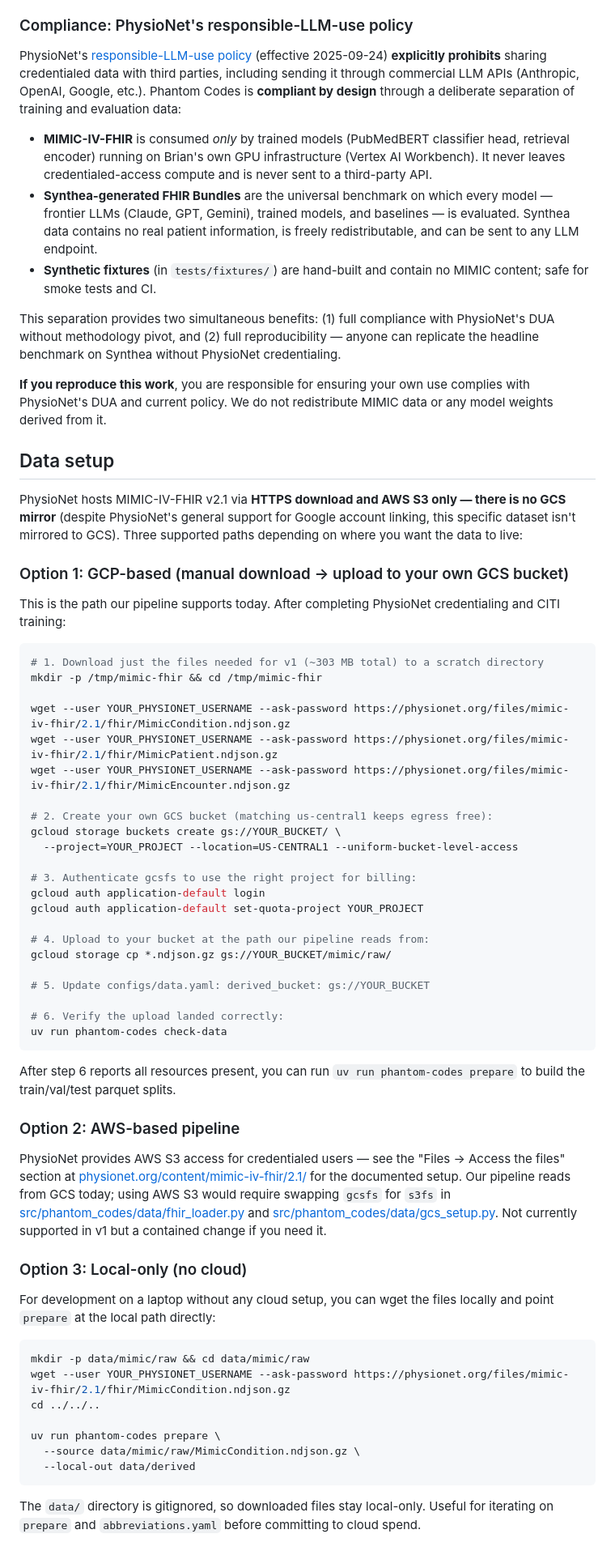
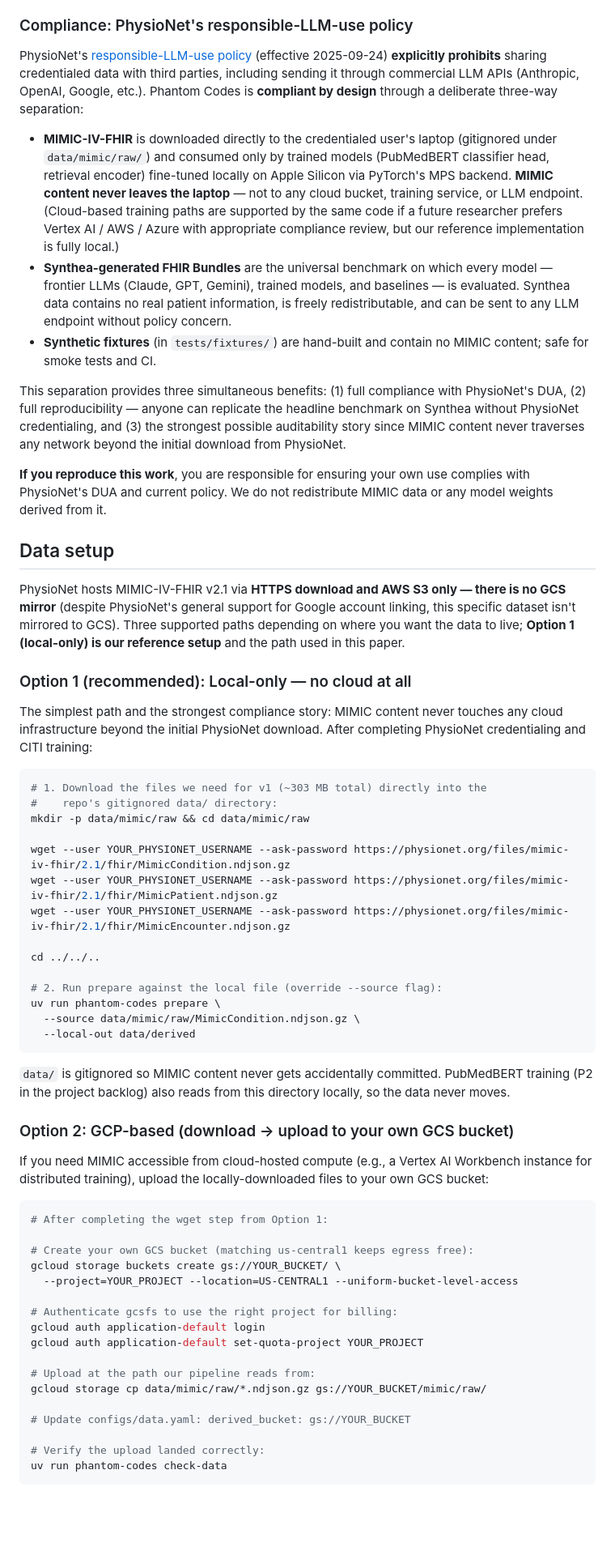
Before and after one commit to ufbfung/phantom-codes, a Markdown page: README.md, the part around one of its changes. Shown at 81% size. Rendered like a GitHub page; blank space fills up the shorter version.

Commit message:
Strengthen compliance: MIMIC stays local-only; data setup local-first

````diff
--- a/README.md
+++ b/README.md
@@ -58,67 +58,64 @@ ValueSets bundled at [src/phantom_codes/data/access_valuesets/](src/phantom_code
 
 ### Compliance: PhysioNet's responsible-LLM-use policy
 
-PhysioNet's [responsible-LLM-use policy](https://physionet.org/news/post/llm-responsible-use/) (effective 2025-09-24) **explicitly prohibits** sharing credentialed data with third parties, including sending it through commercial LLM APIs (Anthropic, OpenAI, Google, etc.). Phantom Codes is **compliant by design** through a deliberate separation of training and evaluation data:
+PhysioNet's [responsible-LLM-use policy](https://physionet.org/news/post/llm-responsible-use/) (effective 2025-09-24) **explicitly prohibits** sharing credentialed data with third parties, including sending it through commercial LLM APIs (Anthropic, OpenAI, Google, etc.). Phantom Codes is **compliant by design** through a deliberate three-way separation:
 
-- **MIMIC-IV-FHIR** is consumed *only* by trained models (PubMedBERT classifier head, retrieval encoder) running on Brian's own GPU infrastructure (Vertex AI Workbench). It never leaves credentialed-access compute and is never sent to a third-party API.
-- **Synthea-generated FHIR Bundles** are the universal benchmark on which every model — frontier LLMs (Claude, GPT, Gemini), trained models, and baselines — is evaluated. Synthea data contains no real patient information, is freely redistributable, and can be sent to any LLM endpoint.
+- **MIMIC-IV-FHIR** is downloaded directly to the credentialed user's laptop (gitignored under `data/mimic/raw/`) and consumed only by trained models (PubMedBERT classifier head, retrieval encoder) fine-tuned locally on Apple Silicon via PyTorch's MPS backend. **MIMIC content never leaves the laptop** — not to any cloud bucket, training service, or LLM endpoint. (Cloud-based training paths are supported by the same code if a future researcher prefers Vertex AI / AWS / Azure with appropriate compliance review, but our reference implementation is fully local.)
+- **Synthea-generated FHIR Bundles** are the universal benchmark on which every model — frontier LLMs (Claude, GPT, Gemini), trained models, and baselines — is evaluated. Synthea data contains no real patient information, is freely redistributable, and can be sent to any LLM endpoint without policy concern.
 - **Synthetic fixtures** (in `tests/fixtures/`) are hand-built and contain no MIMIC content; safe for smoke tests and CI.
 
-This separation provides two simultaneous benefits: (1) full compliance with PhysioNet's DUA without methodology pivot, and (2) full reproducibility — anyone can replicate the headline benchmark on Synthea without PhysioNet credentialing.
+This separation provides three simultaneous benefits: (1) full compliance with PhysioNet's DUA, (2) full reproducibility — anyone can replicate the headline benchmark on Synthea without PhysioNet credentialing, and (3) the strongest possible auditability story since MIMIC content never traverses any network beyond the initial download from PhysioNet.
 
 **If you reproduce this work**, you are responsible for ensuring your own use complies with PhysioNet's DUA and current policy. We do not redistribute MIMIC data or any model weights derived from it.
 
 ## Data setup
 
-PhysioNet hosts MIMIC-IV-FHIR v2.1 via **HTTPS download and AWS S3 only — there is no GCS mirror** (despite PhysioNet's general support for Google account linking, this specific dataset isn't mirrored to GCS). Three supported paths depending on where you want the data to live:
+PhysioNet hosts MIMIC-IV-FHIR v2.1 via **HTTPS download and AWS S3 only — there is no GCS mirror** (despite PhysioNet's general support for Google account linking, this specific dataset isn't mirrored to GCS). Three supported paths depending on where you want the data to live; **Option 1 (local-only) is our reference setup** and the path used in this paper.
 
-### Option 1: GCP-based (manual download → upload to your own GCS bucket)
+### Option 1 (recommended): Local-only — no cloud at all
 
-This is the path our pipeline supports today. After completing PhysioNet credentialing and CITI training:
+The simplest path and the strongest compliance story: MIMIC content never touches any cloud infrastructure beyond the initial PhysioNet download. After completing PhysioNet credentialing and CITI training:
 
 ```bash
-# 1. Download just the files needed for v1 (~303 MB total) to a scratch directory
-mkdir -p /tmp/mimic-fhir && cd /tmp/mimic-fhir
+# 1. Download the files we need for v1 (~303 MB total) directly into the
+#    repo's gitignored data/ directory:
+mkdir -p data/mimic/raw && cd data/mimic/raw
 
 wget --user YOUR_PHYSIONET_USERNAME --ask-password https://physionet.org/files/mimic-iv-fhir/2.1/fhir/MimicCondition.ndjson.gz
 wget --user YOUR_PHYSIONET_USERNAME --ask-password https://physionet.org/files/mimic-iv-fhir/2.1/fhir/MimicPatient.ndjson.gz
 wget --user YOUR_PHYSIONET_USERNAME --ask-password https://physionet.org/files/mimic-iv-fhir/2.1/fhir/MimicEncounter.ndjson.gz
 
-# 2. Create your own GCS bucket (matching us-central1 keeps egress free):
-gcloud storage buckets create gs://YOUR_BUCKET/ \
-  --project=YOUR_PROJECT --location=US-CENTRAL1 --uniform-bucket-level-access
-
-# 3. Authenticate gcsfs to use the right project for billing:
-gcloud auth application-default login
-gcloud auth application-default set-quota-project YOUR_PROJECT
-
-# 4. Upload to your bucket at the path our pipeline reads from:
-gcloud storage cp *.ndjson.gz gs://YOUR_BUCKET/mimic/raw/
-
-# 5. Update configs/data.yaml: derived_bucket: gs://YOUR_BUCKET
-
-# 6. Verify the upload landed correctly:
-uv run phantom-codes check-data
-```
-
-After step 6 reports all resources present, you can run `uv run phantom-codes prepare` to build the train/val/test parquet splits.
-
-### Option 2: AWS-based pipeline
-
-PhysioNet provides AWS S3 access for credentialed users — see the "Files → Access the files" section at [physionet.org/content/mimic-iv-fhir/2.1/](https://physionet.org/content/mimic-iv-fhir/2.1/) for the documented setup. Our pipeline reads from GCS today; using AWS S3 would require swapping `gcsfs` for `s3fs` in [src/phantom_codes/data/fhir_loader.py](src/phantom_codes/data/fhir_loader.py) and [src/phantom_codes/data/gcs_setup.py](src/phantom_codes/data/gcs_setup.py). Not currently supported in v1 but a contained change if you need it.
-
-### Option 3: Local-only (no cloud)
-
-For development on a laptop without any cloud setup, you can wget the files locally and point `prepare` at the local path directly:
-
-```bash
-mkdir -p data/mimic/raw && cd data/mimic/raw
-wget --user YOUR_PHYSIONET_USERNAME --ask-password https://physionet.org/files/mimic-iv-fhir/2.1/fhir/MimicCondition.ndjson.gz
 cd ../../..
 
+# 2. Run prepare against the local file (override --source flag):
 uv run phantom-codes prepare \
   --source data/mimic/raw/MimicCondition.ndjson.gz \
   --local-out data/derived
 ```
 
-The `data/` directory is gitignored, so downloaded files stay local-only. Useful for iterating on `prepare` and `abbreviations.yaml` before committing to cloud spend.
+`data/` is gitignored so MIMIC content never gets accidentally committed. PubMedBERT training (P2 in the project backlog) also reads from this directory locally, so the data never moves.
+
+### Option 2: GCP-based (download → upload to your own GCS bucket)
+
+If you need MIMIC accessible from cloud-hosted compute (e.g., a Vertex AI Workbench instance for distributed training), upload the locally-downloaded files to your own GCS bucket:
+
+```bash
+# After completing the wget step from Option 1:
+
+# Create your own GCS bucket (matching us-central1 keeps egress free):
+gcloud storage buckets create gs://YOUR_BUCKET/ \
+  --project=YOUR_PROJECT --location=US-CENTRAL1 --uniform-bucket-level-access
+
+# Authenticate gcsfs to use the right project for billing:
+gcloud auth application-default login
+gcloud auth application-default set-quota-project YOUR_PROJECT
+
+# Upload at the path our pipeline reads from:
+gcloud storage cp data/mimic/raw/*.ndjson.gz gs://YOUR_BUCKET/mimic/raw/
+
+# Update configs/data.yaml: derived_bucket: gs://YOUR_BUCKET
+
+# Verify the upload landed correctly:
+uv run phantom-codes check-data
+```
+
````
Also changed, not shown: other parts of README.md (+5 -0 lines), paper/sections/02_cost_economics.md (+17 -0 lines).
